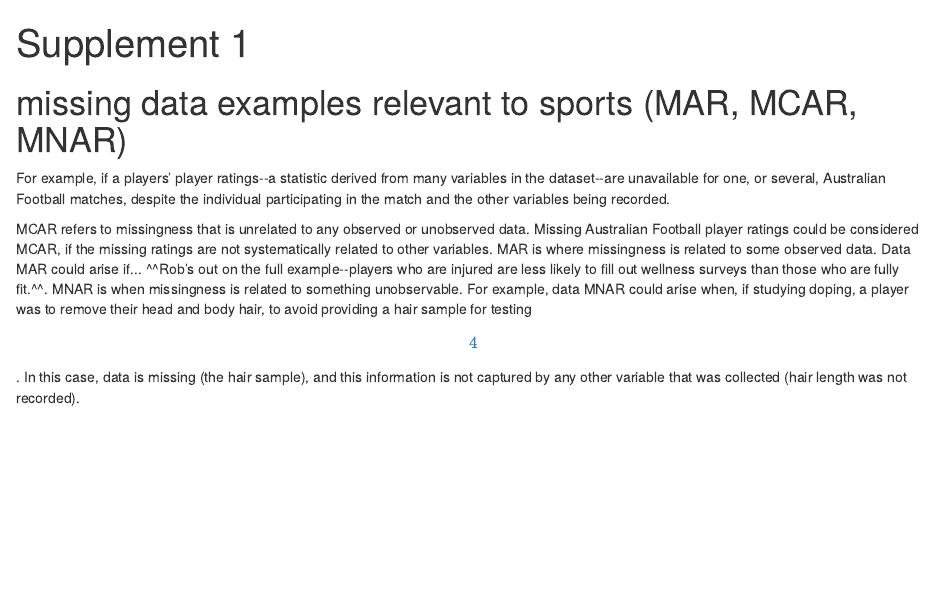
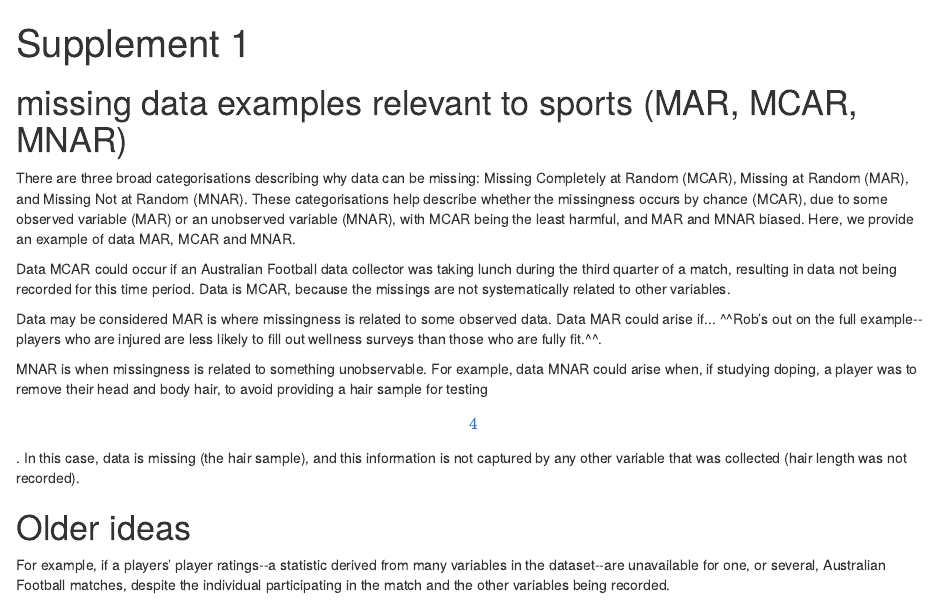
Before and after one commit to SciBorgo/Missing-data, an R Markdown document (paper/supplement-1.Rmd): the page in a window 1100 px wide, from its top. Rendered offline with R 4.5, knitr and Pandoc, with nearby package versions.

Commit message:
changes to example 1. stole Nick's idea from the main text of the paper.

```diff
--- a/paper/supplement-1.Rmd
+++ b/paper/supplement-1.Rmd
@@ -5,21 +5,37 @@ output: html_document
 
 # missing data examples relevant to sports (MAR, MCAR, MNAR)
 
-For example, if a players' player ratings\--a statistic derived from
-many variables in the dataset\--are unavailable for one, or several,
-Australian Football matches, despite the individual participating in the
-match and the other variables being recorded.
+There are three broad categorisations describing why data can be
+missing: Missing Completely at Random (MCAR), Missing at Random (MAR),
+and Missing Not at Random (MNAR). These categorisations help describe
+whether the missingness occurs by chance (MCAR), due to some observed
+variable (MAR) or an unobserved variable (MNAR), with MCAR being
+the least harmful, and MAR and MNAR biased. Here, we provide an example
+of data MAR, MCAR and MNAR.
 
-MCAR refers to missingness that is unrelated to any observed or
-unobserved data. Missing Australian Football player ratings could be
-considered MCAR, if the missing ratings are not systematically related
-to other variables. MAR is where missingness is related to some observed
+Data MCAR could occur if an Australian Football data collector was taking
+lunch during the third quarter of a match, resulting in data not being
+recorded for this time period. Data is MCAR, because the missings are
+not systematically related to other variables.
+
+Data may be considered MAR is where missingness is related to some observed
 data. Data MAR could arise if\... \^\^Rob's out on the full
 example\--players who are injured are less likely to fill out wellness
-surveys than those who are fully fit.\^\^. MNAR is when missingness is
+surveys than those who are fully fit.\^\^.
+
+
+
+MNAR is when missingness is
 related to something unobservable. For example, data MNAR could arise
 when, if studying doping, a player was to remove their head and body
 hair, to avoid providing a hair sample for testing
 [\[4\]](https://www.zotero.org/google-docs/?4Ildjf). In this case, data
 is missing (the hair sample), and this information is not captured by
 any other variable that was collected (hair length was not recorded).
+
+# Older ideas
+
+For example, if a players' player ratings\--a statistic derived from
+many variables in the dataset\--are unavailable for one, or several,
+Australian Football matches, despite the individual participating in the
+match and the other variables being recorded.
```
